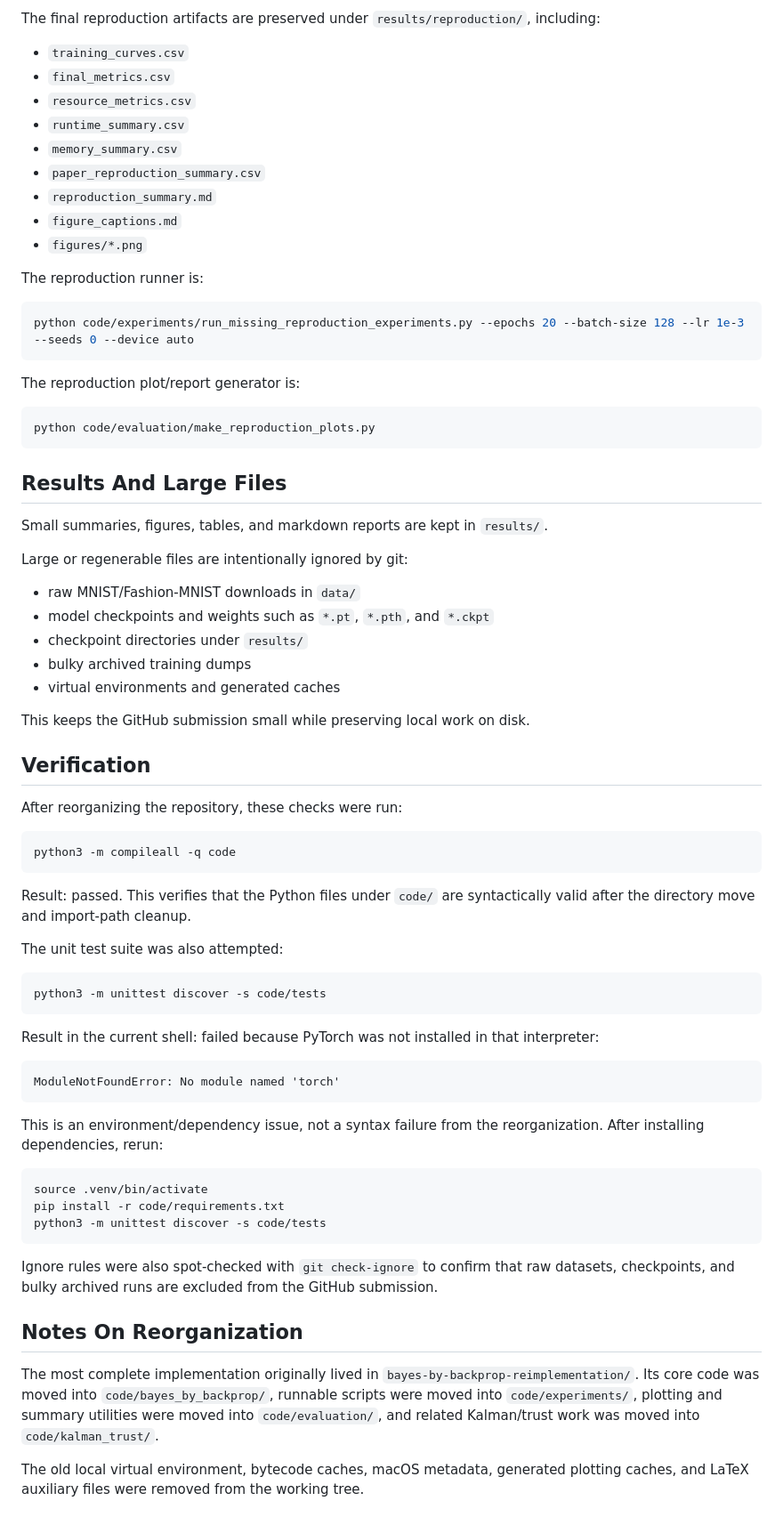
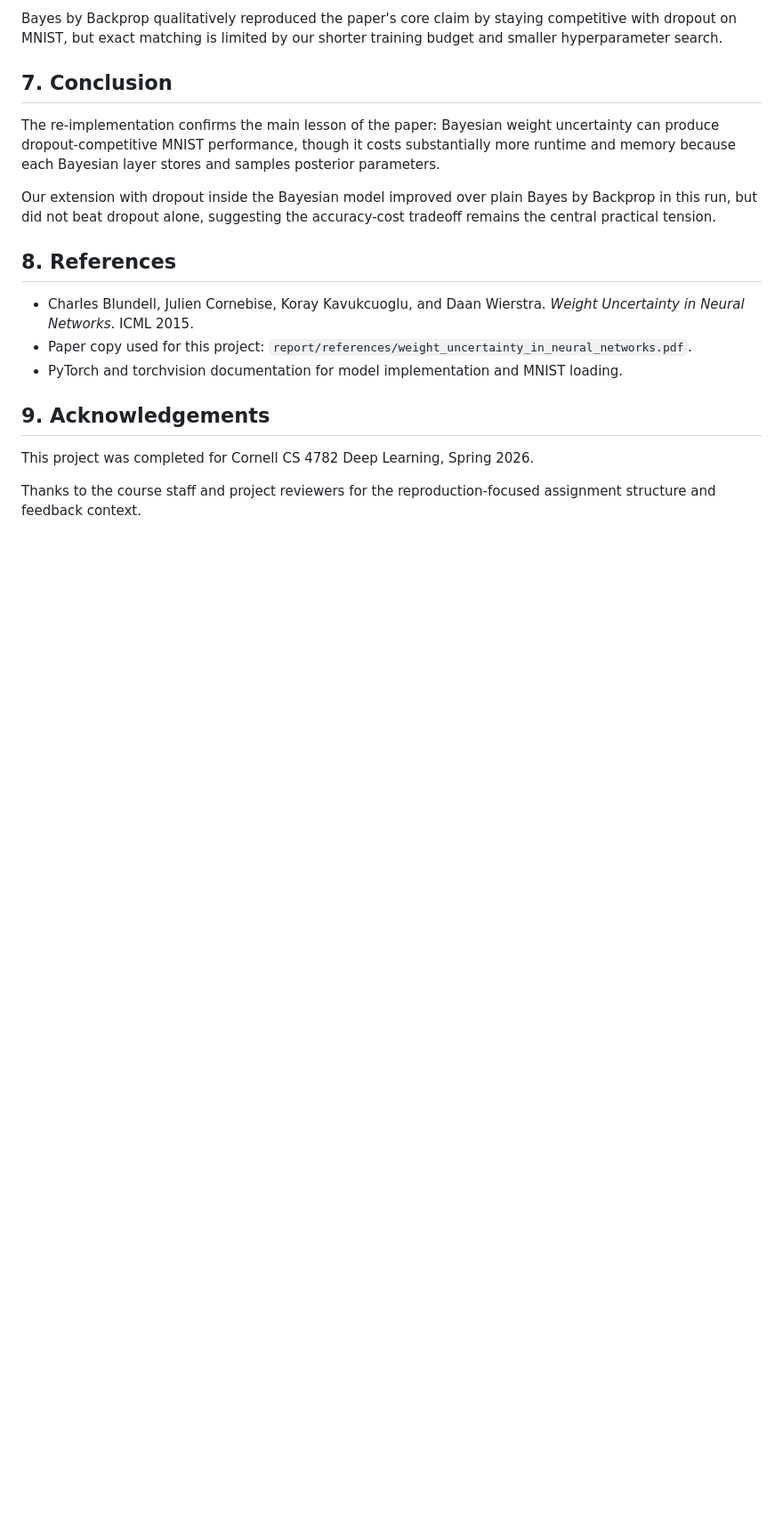
Before and after one commit to loganprosser/cs4782-final-project, a Markdown page: README.md, the part around one of its changes. Shown at 89% size. GitHub-like rendering; blank space fills up the shorter version.

````diff
--- a/README.md
+++ b/README.md
@@ -72,76 +65,20 @@ By default, new core outputs are written under `results/bayes_by_backprop/`.
 
-The final reproduction artifacts are preserved under `results/reproduction/`, including:
+Bayes by Backprop qualitatively reproduced the paper's core claim by staying competitive with dropout on MNIST, but exact matching is limited by our shorter training budget and smaller hyperparameter search.
 
-- `training_curves.csv`
-- `final_metrics.csv`
-- `resource_metrics.csv`
-- `runtime_summary.csv`
-- `memory_summary.csv`
-- `paper_reproduction_summary.csv`
-- `reproduction_summary.md`
-- `figure_captions.md`
-- `figures/*.png`
+## 7. Conclusion
 
-The reproduction runner is:
+The re-implementation confirms the main lesson of the paper: Bayesian weight uncertainty can produce dropout-competitive MNIST performance, though it costs substantially more runtime and memory because each Bayesian layer stores and samples posterior parameters.
 
-```bash
-python code/experiments/run_missing_reproduction_experiments.py --epochs 20 --batch-size 128 --lr 1e-3 --seeds 0 --device auto
-```
+Our extension with dropout inside the Bayesian model improved over plain Bayes by Backprop in this run, but did not beat dropout alone, suggesting the accuracy-cost tradeoff remains the central practical tension.
 
-The reproduction plot/report generator is:
+## 8. References
 
-```bash
-python code/evaluation/make_reproduction_plots.py
-```
+- Charles Blundell, Julien Cornebise, Koray Kavukcuoglu, and Daan Wierstra. *Weight Uncertainty in Neural Networks*. ICML 2015.
+- Paper copy used for this project: `report/references/weight_uncertainty_in_neural_networks.pdf`.
+- PyTorch and torchvision documentation for model implementation and MNIST loading.
 
-## Results And Large Files
+## 9. Acknowledgements
 
-Small summaries, figures, tables, and markdown reports are kept in `results/`.
+This project was completed for Cornell CS 4782 Deep Learning, Spring 2026.
 
-Large or regenerable files are intentionally ignored by git:
-
-- raw MNIST/Fashion-MNIST downloads in `data/`
-- model checkpoints and weights such as `*.pt`, `*.pth`, and `*.ckpt`
-- checkpoint directories under `results/`
-- bulky archived training dumps
-- virtual environments and generated caches
-
-This keeps the GitHub submission small while preserving local work on disk.
-
-## Verification
-
-After reorganizing the repository, these checks were run:
-
-```bash
-python3 -m compileall -q code
-```
-
-Result: passed. This verifies that the Python files under `code/` are syntactically valid after the directory move and import-path cleanup.
-
-The unit test suite was also attempted:
-
-```bash
-python3 -m unittest discover -s code/tests
-```
-
-Result in the current shell: failed because PyTorch was not installed in that interpreter:
-
-```text
-ModuleNotFoundError: No module named 'torch'
-```
-
-This is an environment/dependency issue, not a syntax failure from the reorganization. After installing dependencies, rerun:
-
-```bash
-source .venv/bin/activate
-pip install -r code/requirements.txt
-python3 -m unittest discover -s code/tests
-```
-
-Ignore rules were also spot-checked with `git check-ignore` to confirm that raw datasets, checkpoints, and bulky archived runs are excluded from the GitHub submission.
-
-## Notes On Reorganization
-
-The most complete implementation originally lived in `bayes-by-backprop-reimplementation/`. Its core code was moved into `code/bayes_by_backprop/`, runnable scripts were moved into `code/experiments/`, plotting and summary utilities were moved into `code/evaluation/`, and related Kalman/trust work was moved into `code/kalman_trust/`.
-
-The old local virtual environment, bytecode caches, macOS metadata, generated plotting caches, and LaTeX auxiliary files were removed from the working tree.
+Thanks to the course staff and project reviewers for the reproduction-focused assignment structure and feedback context.
````
Also changed, not shown: other parts of README.md (+33 -40 lines).
